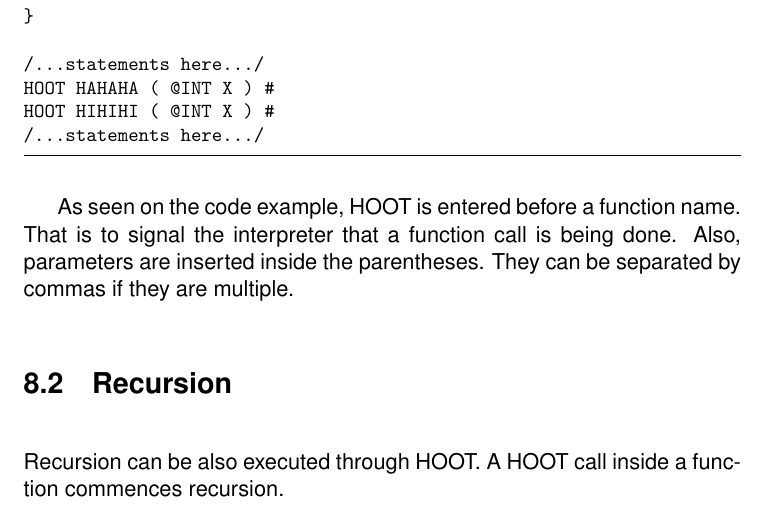
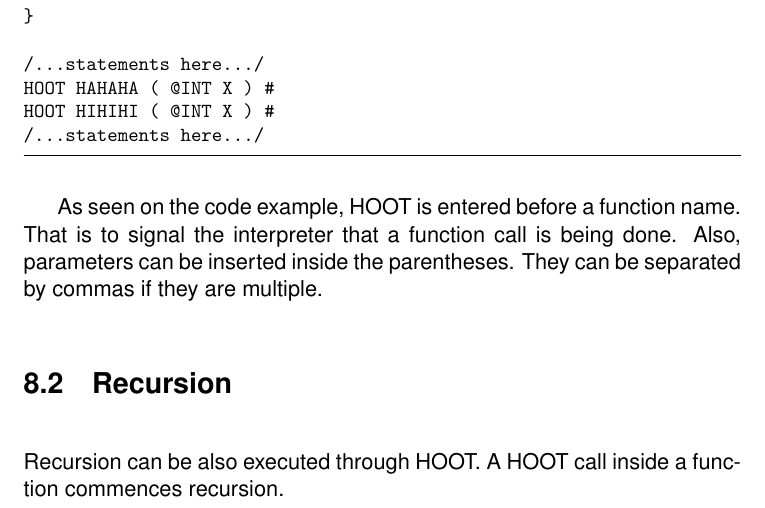
Before and after one commit to RoseyG/CS150-TWT, a LaTeX document (PDF Files (140 pts)/cs150languageandfunc.tex): part of page 25 of 26, cut so that both start at the same text. Compiled offline with pdfLaTeX.

Commit message:
Few revisions

```diff
--- a/PDF Files (140 pts)/cs150languageandfunc.tex
+++ b/PDF Files (140 pts)/cs150languageandfunc.tex
@@ -708,8 +708,8 @@ HOOT HIHIHI ( @INT X ) #
 \end{lstlisting}
 
 As seen on the code example, HOOT is entered before a function name. That is to
-signal the interpreter that a function call is being done. Also, parameters are
-inserted inside the parentheses. They can be separated by commas if they are
+signal the interpreter that a function call is being done. Also, parameters can
+be inserted inside the parentheses. They can be separated by commas if they are
 multiple.
 
 \section{Recursion}
```
Also changed, not shown: PDF Files (140 pts)/cs150languageandfunc.pdf, 1 other file.
